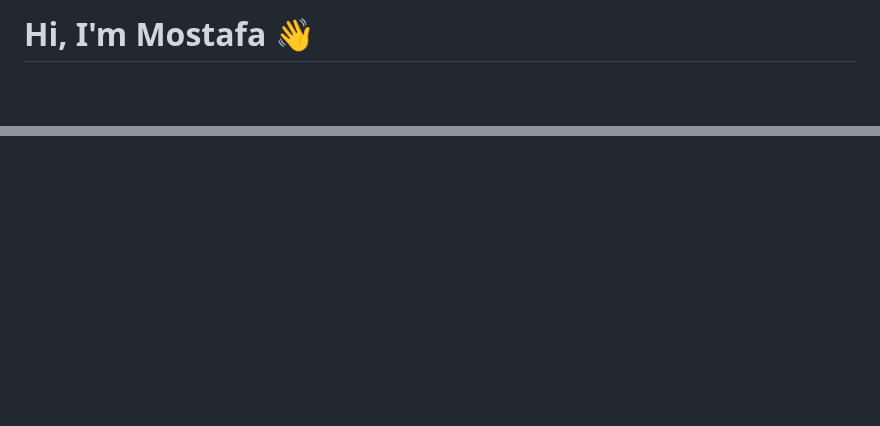
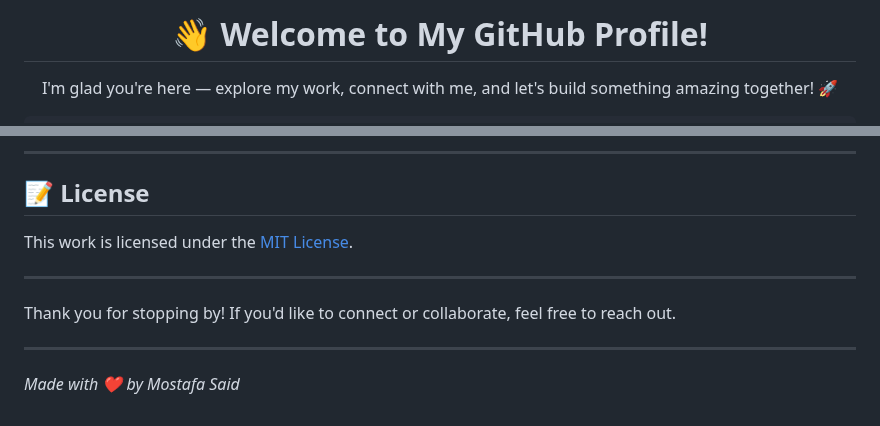
Before and after one commit to Mostafa-SAID7/Mostafa-SAID7, a Markdown page: README.md, 2 parts joined by grey strips. GitHub-like rendering; blank space fills up the shorter version.

```diff
--- a/README.md
+++ b/README.md
@@ -1,2 +1,5 @@
-# Hi, I'm Mostafa 👋
+<h1 align="center">👋 Welcome to My GitHub Profile!</h1>
+<p align="center">
+  I'm glad you're here — explore my work, connect with me, and let's build something amazing together! 🚀
+</p>
 
@@ -200,0 +145,13 @@
+---
+
+## 📝 License
+
+This work is licensed under the [MIT License](https://opensource.org/licenses/MIT).
+
+---
+
+Thank you for stopping by! If you'd like to connect or collaborate, feel free to reach out.
+
+---
+
+*Made with ❤️ by Mostafa Said*
```
Also changed, not shown: other parts of README.md (+98 -157 lines).
